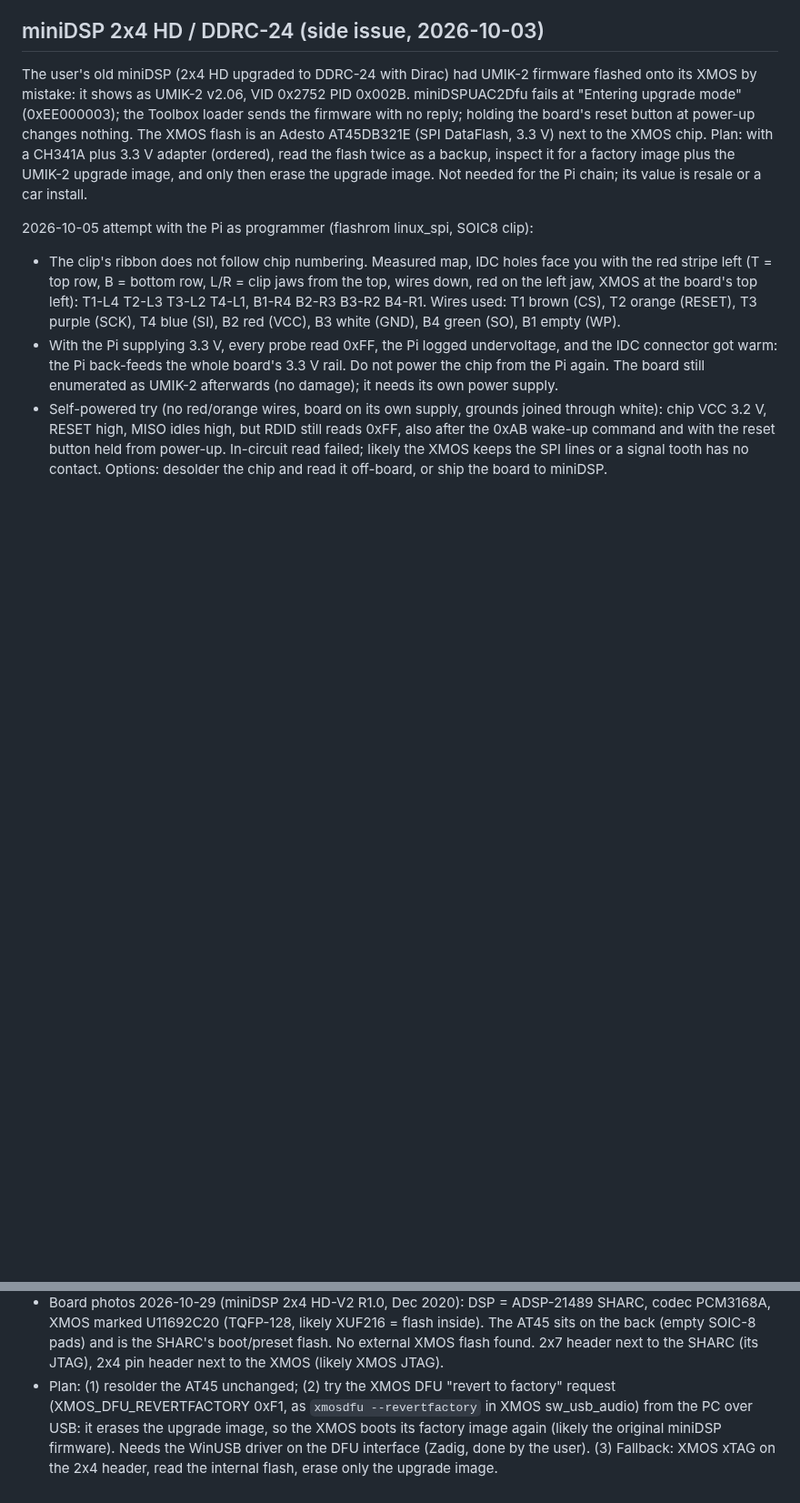
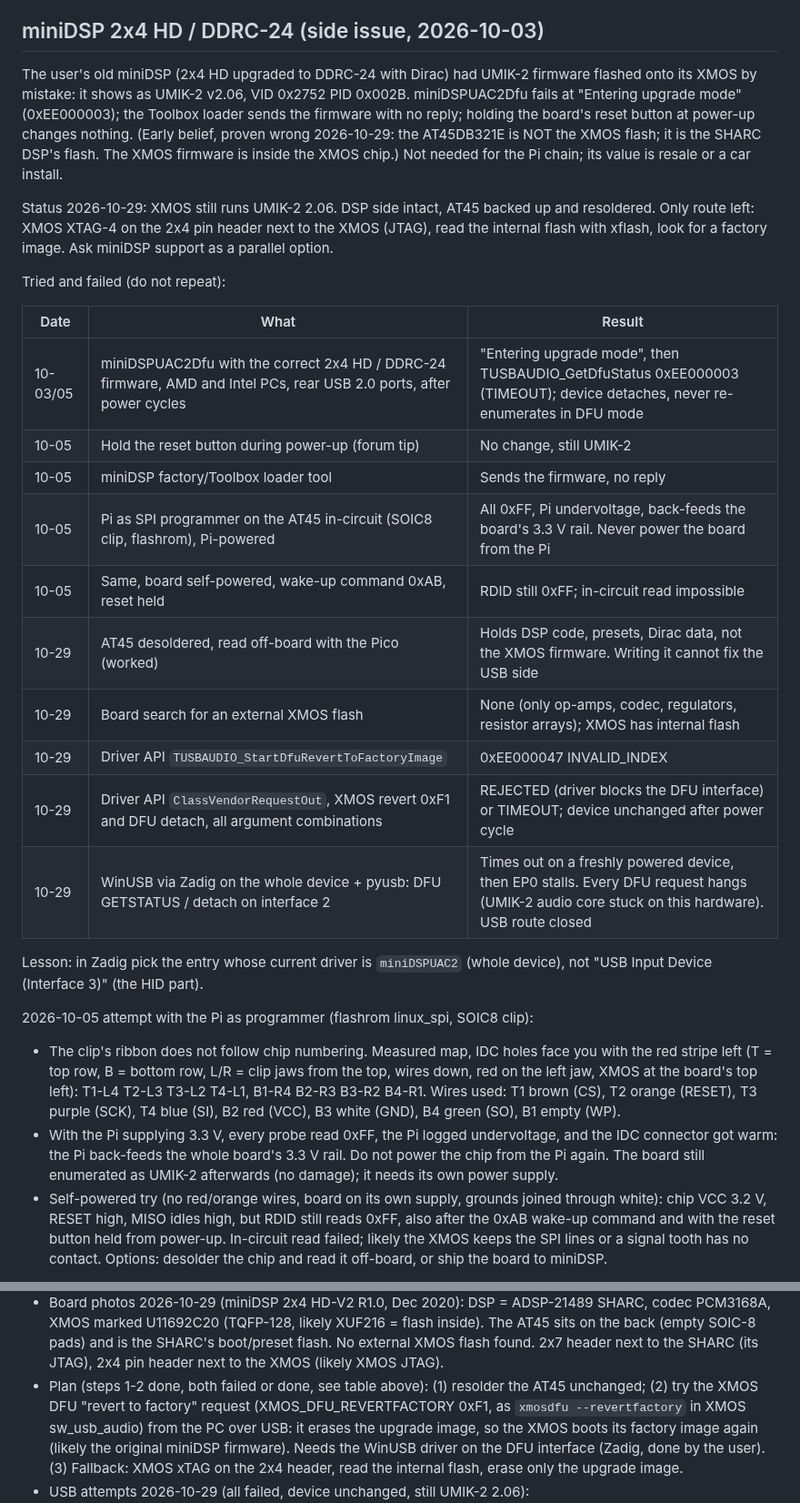
Before and after one commit to tosandeepjoshi-max/room-eq, a Markdown page: CLAUDE.md, 2 parts joined by grey strips. Shown at 91% size. Drawn GitHub-style; blank space fills up the shorter version.

Commit message:
miniDSP notes: one table of everything tried; correct the AT45 = XMOS flash belief
Co-Authored-By: Claude Opus 5.5 <noreply@anthropic.com>

```diff
--- a/CLAUDE.md
+++ b/CLAUDE.md
@@ -117,11 +117,31 @@ The user's old miniDSP (2x4 HD upgraded to DDRC-24 with Dirac) had UMIK-2
 firmware flashed onto its XMOS by mistake: it shows as UMIK-2 v2.06, VID 0x2752
 PID 0x002B. miniDSPUAC2Dfu fails at "Entering upgrade mode" (0xEE000003); the
 Toolbox loader sends the firmware with no reply; holding the board's reset
-button at power-up changes nothing. The XMOS flash is an Adesto AT45DB321E
-(SPI DataFlash, 3.3 V) next to the XMOS chip. Plan: with a CH341A plus 3.3 V
-adapter (ordered), read the flash twice as a backup, inspect it for a factory
-image plus the UMIK-2 upgrade image, and only then erase the upgrade image.
+button at power-up changes nothing. (Early belief, proven wrong 2026-10-29: the AT45DB321E is
+NOT the XMOS flash; it is the SHARC DSP's flash. The XMOS firmware is inside the XMOS chip.)
 Not needed for the Pi chain; its value is resale or a car install.
+
+Status 2026-10-29: XMOS still runs UMIK-2 2.06. DSP side intact, AT45 backed up and resoldered.
+Only route left: XMOS XTAG-4 on the 2x4 pin header next to the XMOS (JTAG), read the internal
+flash with xflash, look for a factory image. Ask miniDSP support as a parallel option.
+
+Tried and failed (do not repeat):
+
+| Date | What | Result |
+|---|---|---|
+| 10-03/05 | miniDSPUAC2Dfu with the correct 2x4 HD / DDRC-24 firmware, AMD and Intel PCs, rear USB 2.0 ports, after power cycles | "Entering upgrade mode", then TUSBAUDIO_GetDfuStatus 0xEE000003 (TIMEOUT); device detaches, never re-enumerates in DFU mode |
+| 10-05 | Hold the reset button during power-up (forum tip) | No change, still UMIK-2 |
+| 10-05 | miniDSP factory/Toolbox loader tool | Sends the firmware, no reply |
+| 10-05 | Pi as SPI programmer on the AT45 in-circuit (SOIC8 clip, flashrom), Pi-powered | All 0xFF, Pi undervoltage, back-feeds the board's 3.3 V rail. Never power the board from the Pi |
+| 10-05 | Same, board self-powered, wake-up command 0xAB, reset held | RDID still 0xFF; in-circuit read impossible |
+| 10-29 | AT45 desoldered, read off-board with the Pico (worked) | Holds DSP code, presets, Dirac data, not the XMOS firmware. Writing it cannot fix the USB side |
+| 10-29 | Board search for an external XMOS flash | None (only op-amps, codec, regulators, resistor arrays); XMOS has internal flash |
+| 10-29 | Driver API `TUSBAUDIO_StartDfuRevertToFactoryImage` | 0xEE000047 INVALID_INDEX |
+| 10-29 | Driver API `ClassVendorRequestOut`, XMOS revert 0xF1 and DFU detach, all argument combinations | REJECTED (driver blocks the DFU interface) or TIMEOUT; device unchanged after power cycle |
+| 10-29 | WinUSB via Zadig on the whole device + pyusb: DFU GETSTATUS / detach on interface 2 | Times out on a freshly powered device, then EP0 stalls. Every DFU request hangs (UMIK-2 audio core stuck on this hardware). USB route closed |
+
+Lesson: in Zadig pick the entry whose current driver is `miniDSPUAC2` (whole device), not
+"USB Input Device (Interface 3)" (the HID part).
 
 2026-10-05 attempt with the Pi as programmer (flashrom linux_spi, SOIC8 clip):
 - The clip's ribbon does not follow chip numbering. Measured map, IDC holes face
@@ -158,7 +178,7 @@ left open (internal pull-ups). ID `1f 27 01`, status 0xB4 (528-byte pages). Two
   PCM3168A, XMOS marked U11692C20 (TQFP-128, likely XUF216 = flash inside). The AT45 sits on the
   back (empty SOIC-8 pads) and is the SHARC's boot/preset flash. No external XMOS flash found.
   2x7 header next to the SHARC (its JTAG), 2x4 pin header next to the XMOS (likely XMOS JTAG).
-- Plan: (1) resolder the AT45 unchanged; (2) try the XMOS DFU "revert to factory" request
+- Plan (steps 1-2 done, both failed or done, see table above): (1) resolder the AT45 unchanged; (2) try the XMOS DFU "revert to factory" request
   (XMOS_DFU_REVERTFACTORY 0xF1, as `xmosdfu --revertfactory` in XMOS sw_usb_audio) from the PC
   over USB: it erases the upgrade image, so the XMOS boots its factory image again (likely the
   original miniDSP firmware). Needs the WinUSB driver on the DFU interface (Zadig, done by the user).
```
